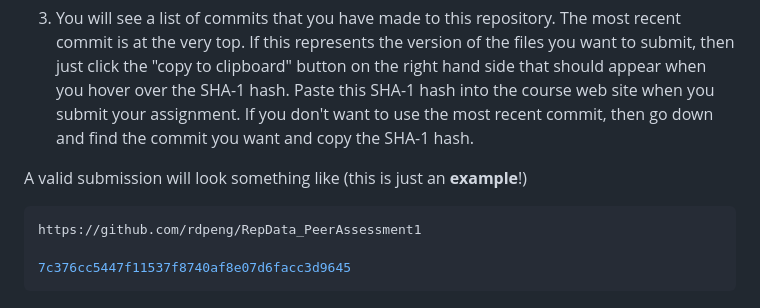
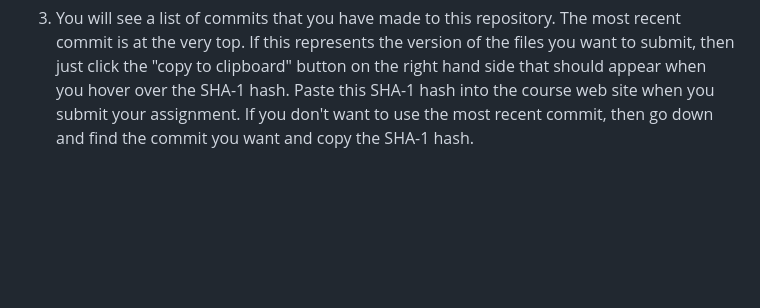
Before and after one commit to RobMiChGu/Reproducible-Research, a Markdown page: README.md, the part around the change. Rendered like a GitHub page; blank space fills up the shorter version.

````diff
--- a/README.md
+++ b/README.md
@@ -158,11 +158,3 @@ in GitHub by doing the following:
 2. Click on the "?? commits" link where ?? is the number of commits you have in the repository. For example, if you made a total of 10 commits to this repository, the link should say "10 commits".
 
 3. You will see a list of commits that you have made to this repository. The most recent commit is at the very top. If this represents the version of the files you want to submit, then just click the "copy to clipboard" button on the right hand side that should appear when you hover over the SHA-1 hash. Paste this SHA-1 hash into the course web site when you submit your assignment. If you don't want to use the most recent commit, then go down and find the commit you want and copy the SHA-1 hash.
-
-A valid submission will look something like (this is just an **example**!)
-
-```r
-https://github.com/rdpeng/RepData_PeerAssessment1
-
-7c376cc5447f11537f8740af8e07d6facc3d9645
-```
````
